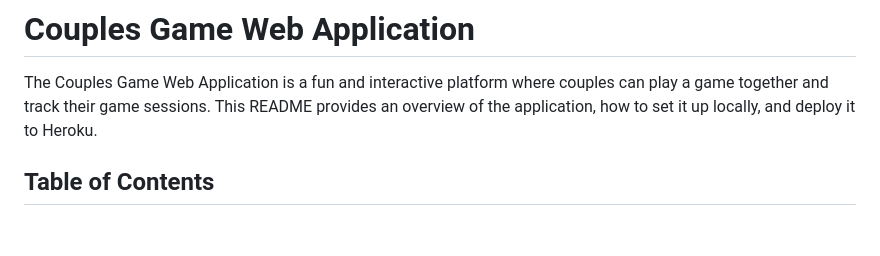
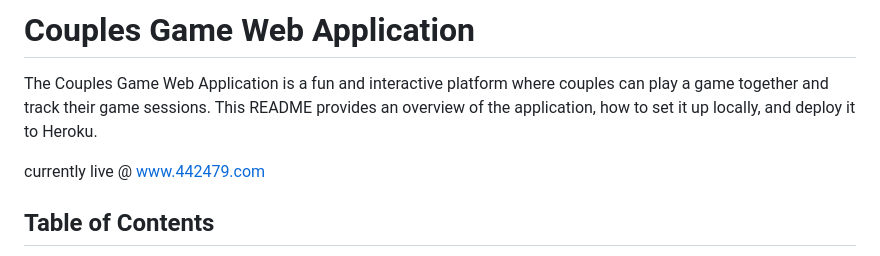
Before and after one commit to StevenHHB/couples_game, a Markdown page: README.md, the part around the change. GitHub-like rendering; blank space fills up the shorter version.

Commit message:
deployed to heroku

```diff
--- a/README.md
+++ b/README.md
@@ -1,6 +1,9 @@
 # Couples Game Web Application
 
 The Couples Game Web Application is a fun and interactive platform where couples can play a game together and track their game sessions. This README provides an overview of the application, how to set it up locally, and deploy it to Heroku.
+
+
+currently live @ www.442479.com
 
 ## Table of Contents
 
```
